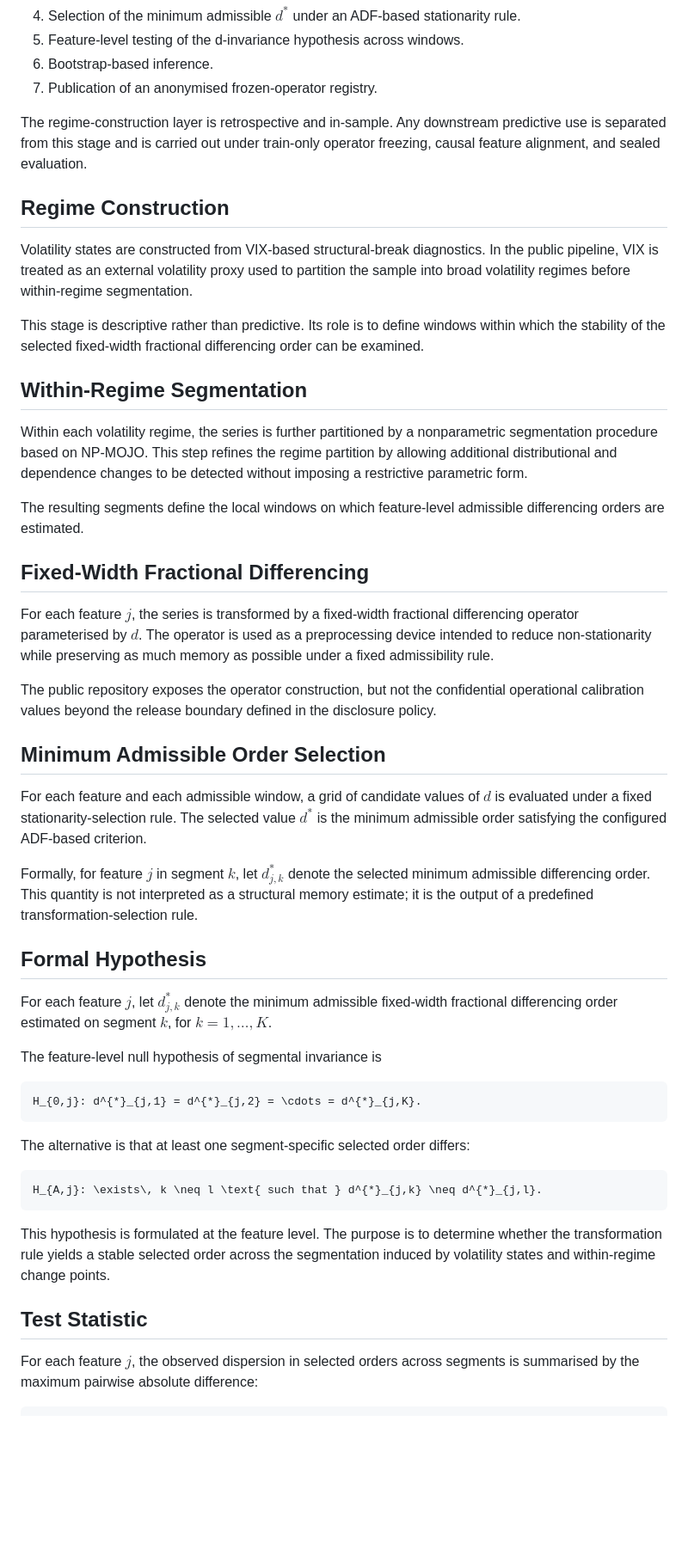
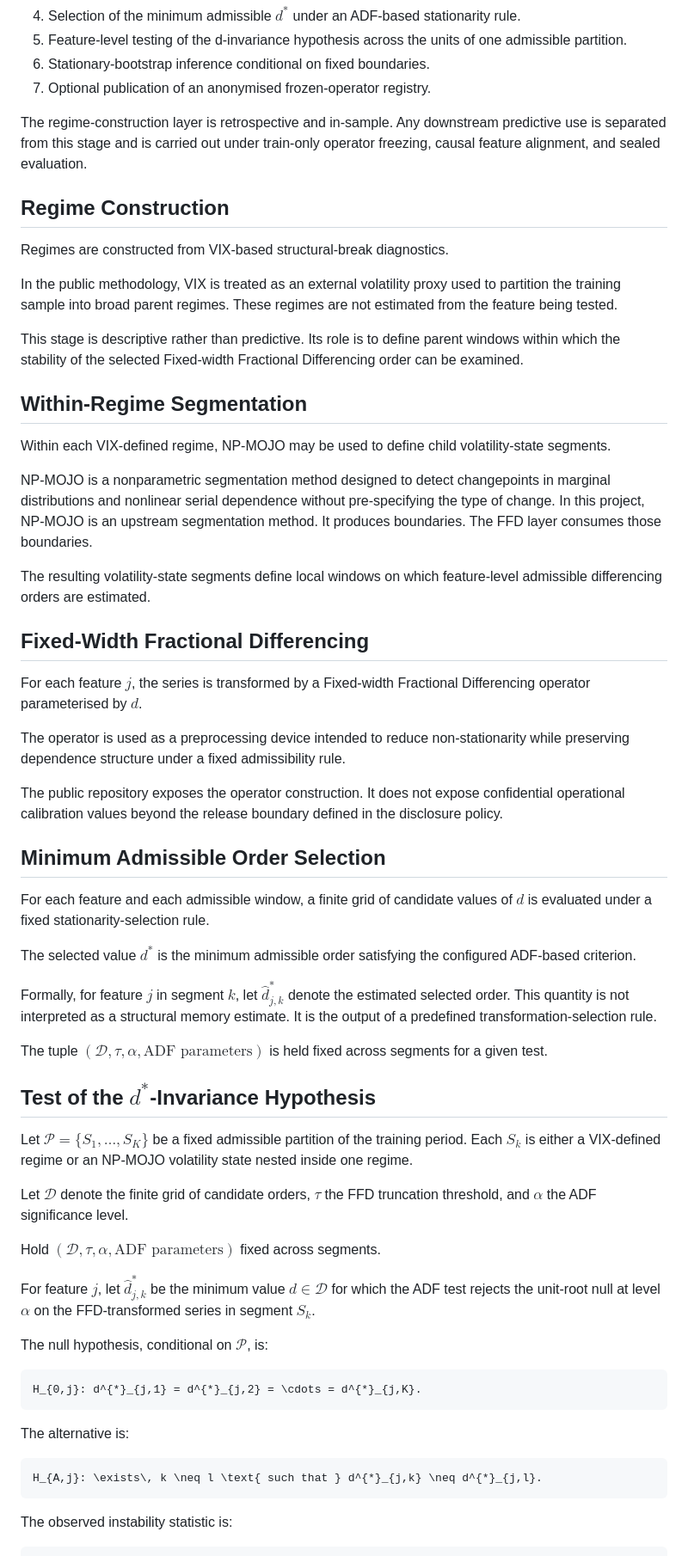
Before and after one commit to bgltn/d-invariance-ffd, a Markdown page: docs/methodology.md, the part around one of its changes. Shown at 86% size. Rendered like a GitHub page; blank space fills up the shorter version.

````diff
--- a/docs/methodology.md
+++ b/docs/methodology.md
@@ -22,54 +61,66 @@ The public pipeline is organised in seven stages:
 4. Selection of the minimum admissible $d^*$ under an ADF-based stationarity rule.
-5. Feature-level testing of the d-invariance hypothesis across windows.
-6. Bootstrap-based inference.
-7. Publication of an anonymised frozen-operator registry.
+5. Feature-level testing of the d-invariance hypothesis across the units of one admissible partition.
+6. Stationary-bootstrap inference conditional on fixed boundaries.
+7. Optional publication of an anonymised frozen-operator registry.
 
 The regime-construction layer is retrospective and in-sample. Any downstream predictive use is separated from this stage and is carried out under train-only operator freezing, causal feature alignment, and sealed evaluation.
 
 ## Regime Construction
 
-Volatility states are constructed from VIX-based structural-break diagnostics. In the public pipeline, VIX is treated as an external volatility proxy used to partition the sample into broad volatility regimes before within-regime segmentation.
+Regimes are constructed from VIX-based structural-break diagnostics.
 
-This stage is descriptive rather than predictive. Its role is to define windows within which the stability of the selected fixed-width fractional differencing order can be examined.
+In the public methodology, VIX is treated as an external volatility proxy used to partition the training sample into broad parent regimes. These regimes are not estimated from the feature being tested.
+
+This stage is descriptive rather than predictive. Its role is to define parent windows within which the stability of the selected Fixed-width Fractional Differencing order can be examined.
 
 ## Within-Regime Segmentation
 
-Within each volatility regime, the series is further partitioned by a nonparametric segmentation procedure based on NP-MOJO. This step refines the regime partition by allowing additional distributional and dependence changes to be detected without imposing a restrictive parametric form.
+Within each VIX-defined regime, NP-MOJO may be used to define child volatility-state segments.
 
-The resulting segments define the local windows on which feature-level admissible differencing orders are estimated.
+NP-MOJO is a nonparametric segmentation method designed to detect changepoints in marginal distributions and nonlinear serial dependence without pre-specifying the type of change. In this project, NP-MOJO is an upstream segmentation method. It produces boundaries. The FFD layer consumes those boundaries.
+
+The resulting volatility-state segments define local windows on which feature-level admissible differencing orders are estimated.
 
 ## Fixed-Width Fractional Differencing
 
-For each feature $j$, the series is transformed by a fixed-width fractional differencing operator parameterised by $d$. The operator is used as a preprocessing device intended to reduce non-stationarity while preserving as much memory as possible under a fixed admissibility rule.
+For each feature $j$, the series is transformed by a Fixed-width Fractional Differencing operator parameterised by $d$.
 
-The public repository exposes the operator construction, but not the confidential operational calibration values beyond the release boundary defined in the disclosure policy.
+The operator is used as a preprocessing device intended to reduce non-stationarity while preserving dependence structure under a fixed admissibility rule.
+
+The public repository exposes the operator construction. It does not expose confidential operational calibration values beyond the release boundary defined in the disclosure policy.
 
 ## Minimum Admissible Order Selection
 
-For each feature and each admissible window, a grid of candidate values of $d$ is evaluated under a fixed stationarity-selection rule. The selected value $d^*$ is the minimum admissible order satisfying the configured ADF-based criterion.
+For each feature and each admissible window, a finite grid of candidate values of $d$ is evaluated under a fixed stationarity-selection rule.
 
-Formally, for feature $j$ in segment $k$, let $d^{*}_{j,k}$ denote the selected minimum admissible differencing order. This quantity is not interpreted as a structural memory estimate; it is the output of a predefined transformation-selection rule.
+The selected value $d^*$ is the minimum admissible order satisfying the configured ADF-based criterion.
 
-## Formal Hypothesis
+Formally, for feature $j$ in segment $k$, let $\widehat d^{*}_{j,k}$ denote the estimated selected order. This quantity is not interpreted as a structural memory estimate. It is the output of a predefined transformation-selection rule.
 
-For each feature $j$, let $d^{*}_{j,k}$ denote the minimum admissible fixed-width fractional differencing order estimated on segment $k$, for $k = 1, \dots, K$.
+The tuple $(\mathcal{D}, \tau, \alpha, \text{ADF parameters})$ is held fixed across segments for a given test.
 
-The feature-level null hypothesis of segmental invariance is
+## Test of the $d^*$-Invariance Hypothesis
+
+Let $\mathcal{P} = \{S_1,\ldots,S_K\}$ be a fixed admissible partition of the training period. Each $S_k$ is either a VIX-defined regime or an NP-MOJO volatility state nested inside one regime.
+
+Let $\mathcal{D}$ denote the finite grid of candidate orders, $\tau$ the FFD truncation threshold, and $\alpha$ the ADF significance level.
+
+Hold $(\mathcal{D}, \tau, \alpha, \text{ADF parameters})$ fixed across segments.
+
+For feature $j$, let $\widehat d^{*}_{j,k}$ be the minimum value $d \in \mathcal{D}$ for which the ADF test rejects the unit-root null at level $\alpha$ on the FFD-transformed series in segment $S_k$.
+
+The null hypothesis, conditional on $\mathcal{P}$, is:
 
 ```math
 H_{0,j}: d^{*}_{j,1} = d^{*}_{j,2} = \cdots = d^{*}_{j,K}.
 ```
 
-The alternative is that at least one segment-specific selected order differs:
+The alternative is:
 
 ```math
 H_{A,j}: \exists\, k \neq l \text{ such that } d^{*}_{j,k} \neq d^{*}_{j,l}.
 ```
 
-This hypothesis is formulated at the feature level. The purpose is to determine whether the transformation rule yields a stable selected order across the segmentation induced by volatility states and within-regime change points.
-
-## Test Statistic
-
-For each feature $j$, the observed dispersion in selected orders across segments is summarised by the maximum pairwise absolute difference:
+The observed instability statistic is:
 
 ```math
````
Also changed, not shown: other parts of docs/methodology.md (+128 -20 lines).
